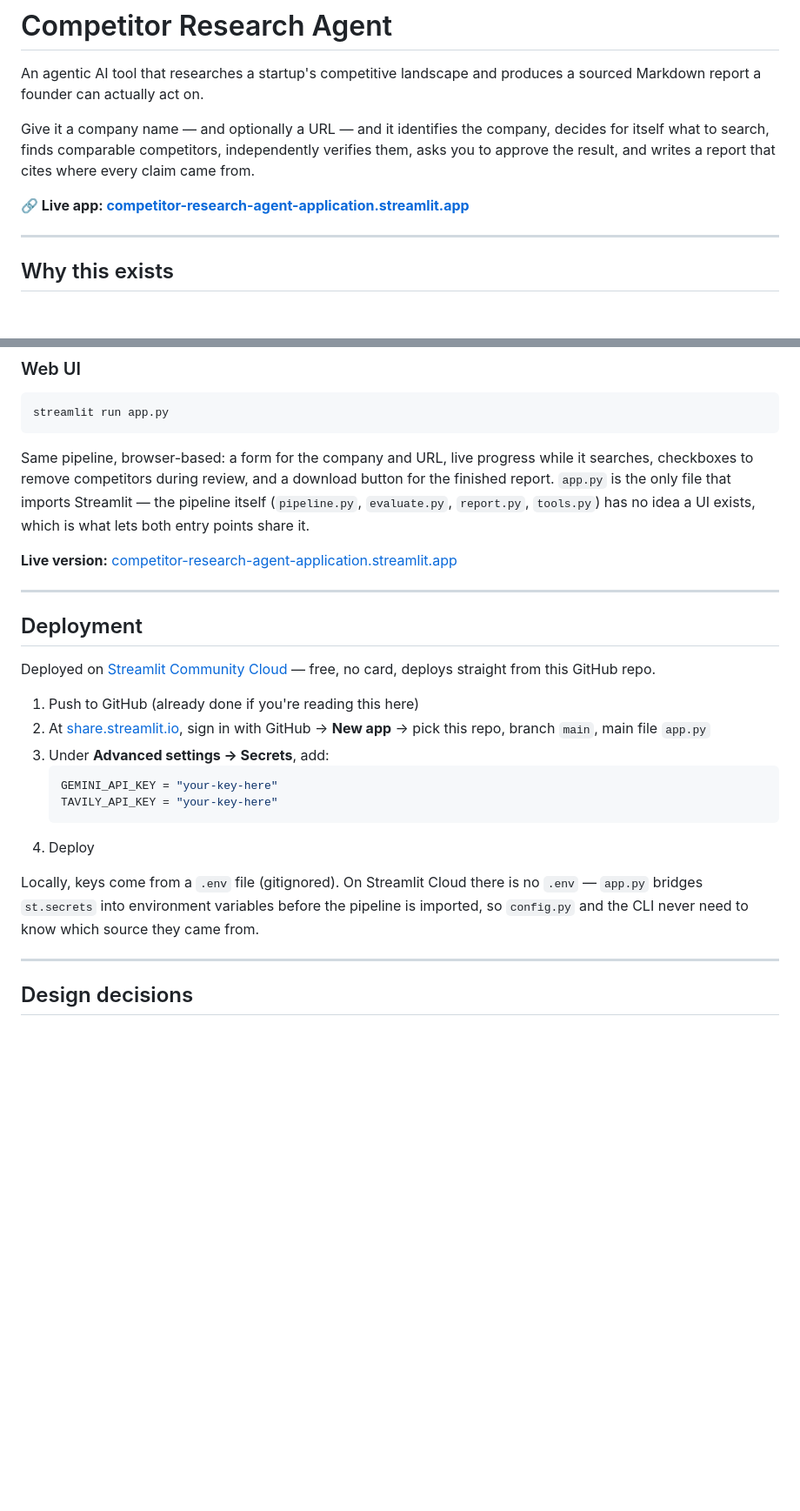
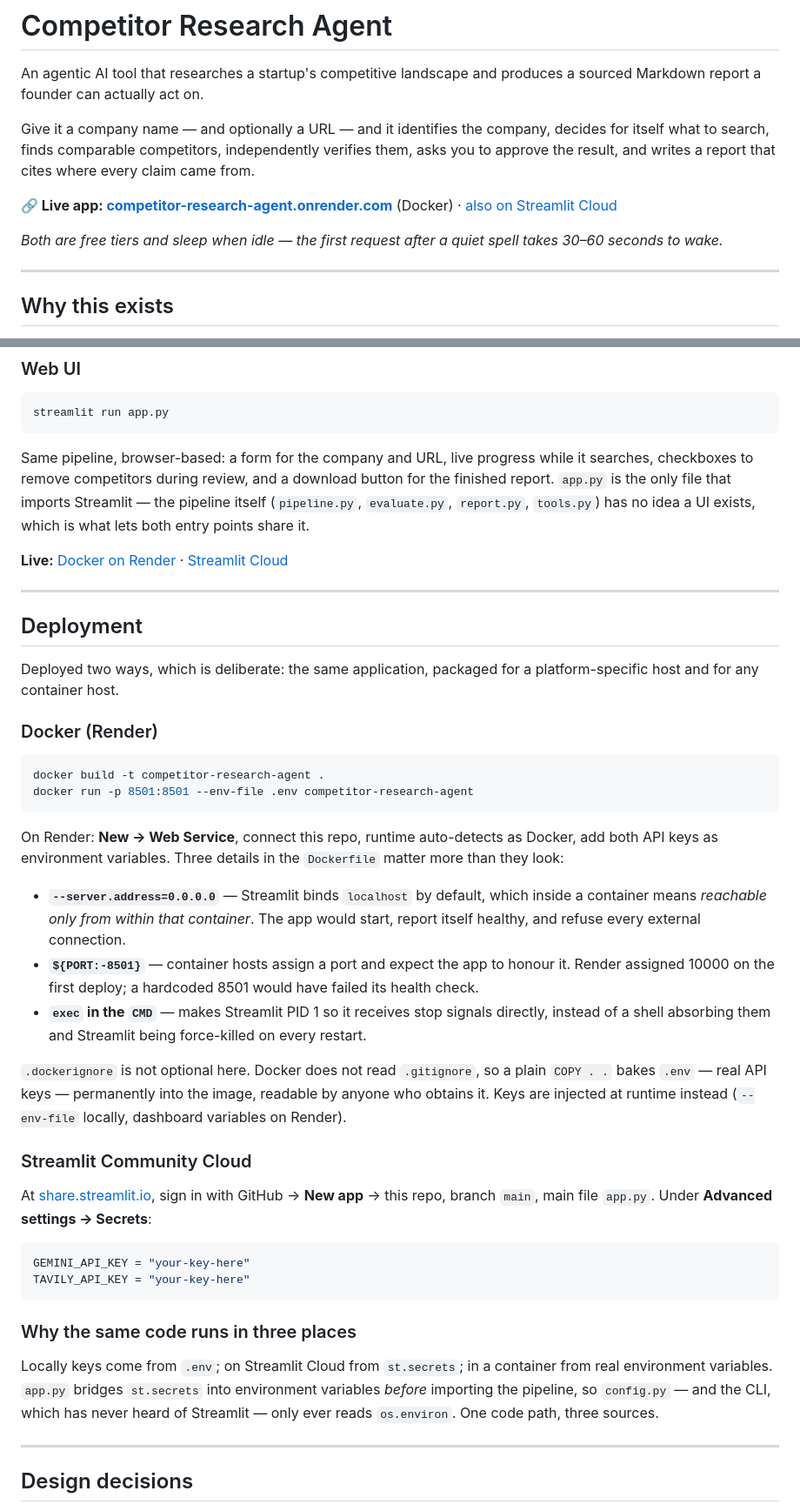
Before and after one commit to sravya520/competitor-research-agent, a Markdown page: README.md, 2 parts joined by grey strips. Shown at 87% size. GitHub-like rendering; blank space fills up the shorter version.

Commit message:
Document the Docker deployment and add the Render URL
Both deployments now live: Docker on Render and Streamlit Cloud. Keeping
both is deliberate -- the same application packaged for a platform-specific
host and for any container host.

Expands the deployment section with the three Dockerfile details that
aren't obvious and cost real debugging time if missed: the 0.0.0.0 bind,
honouring an injected $PORT (Render assigned 10000), and exec for signal
handling. Also documents why .dockerignore is a security requirement here
rather than housekeeping.

````diff
--- a/README.md
+++ b/README.md
@@ -4,7 +4,9 @@ An agentic AI tool that researches a startup's competitive landscape and produce
 
 Give it a company name — and optionally a URL — and it identifies the company, decides for itself what to search, finds comparable competitors, independently verifies them, asks you to approve the result, and writes a report that cites where every claim came from.
 
-**🔗 Live app: [competitor-research-agent-application.streamlit.app](https://competitor-research-agent-application.streamlit.app/)**
+**🔗 Live app: [competitor-research-agent.onrender.com](https://competitor-research-agent.onrender.com)** (Docker) · [also on Streamlit Cloud](https://competitor-research-agent-application.streamlit.app/)
+
+*Both are free tiers and sleep when idle — the first request after a quiet spell takes 30–60 seconds to wake.*
 
 ---
 
@@ -126,24 +128,41 @@ streamlit run app.py
 
 Same pipeline, browser-based: a form for the company and URL, live progress while it searches, checkboxes to remove competitors during review, and a download button for the finished report. `app.py` is the only file that imports Streamlit — the pipeline itself (`pipeline.py`, `evaluate.py`, `report.py`, `tools.py`) has no idea a UI exists, which is what lets both entry points share it.
 
-**Live version:** [competitor-research-agent-application.streamlit.app](https://competitor-research-agent-application.streamlit.app/)
+**Live:** [Docker on Render](https://competitor-research-agent.onrender.com) · [Streamlit Cloud](https://competitor-research-agent-application.streamlit.app/)
 
 ---
 
 ## Deployment
 
-Deployed on [Streamlit Community Cloud](https://streamlit.io/cloud) — free, no card, deploys straight from this GitHub repo.
+Deployed two ways, which is deliberate: the same application, packaged for a platform-specific host and for any container host.
 
-1. Push to GitHub (already done if you're reading this here)
-2. At [share.streamlit.io](https://share.streamlit.io), sign in with GitHub → **New app** → pick this repo, branch `main`, main file `app.py`
-3. Under **Advanced settings → Secrets**, add:
-   ```toml
-   GEMINI_API_KEY = "your-key-here"
-   TAVILY_API_KEY = "your-key-here"
-   ```
-4. Deploy
+### Docker (Render)
 
-Locally, keys come from a `.env` file (gitignored). On Streamlit Cloud there is no `.env` — `app.py` bridges `st.secrets` into environment variables before the pipeline is imported, so `config.py` and the CLI never need to know which source they came from.
+```bash
+docker build -t competitor-research-agent .
+docker run -p 8501:8501 --env-file .env competitor-research-agent
+```
+
+On Render: **New → Web Service**, connect this repo, runtime auto-detects as Docker, add both API keys as environment variables. Three details in the `Dockerfile` matter more than they look:
+
+- **`--server.address=0.0.0.0`** — Streamlit binds `localhost` by default, which inside a container means *reachable only from within that container*. The app would start, report itself healthy, and refuse every external connection.
+- **`${PORT:-8501}`** — container hosts assign a port and expect the app to honour it. Render assigned 10000 on the first deploy; a hardcoded 8501 would have failed its health check.
+- **`exec` in the `CMD`** — makes Streamlit PID 1 so it receives stop signals directly, instead of a shell absorbing them and Streamlit being force-killed on every restart.
+
+`.dockerignore` is not optional here. Docker does not read `.gitignore`, so a plain `COPY . .` bakes `.env` — real API keys — permanently into the image, readable by anyone who obtains it. Keys are injected at runtime instead (`--env-file` locally, dashboard variables on Render).
+
+### Streamlit Community Cloud
+
+At [share.streamlit.io](https://share.streamlit.io), sign in with GitHub → **New app** → this repo, branch `main`, main file `app.py`. Under **Advanced settings → Secrets**:
+
+```toml
+GEMINI_API_KEY = "your-key-here"
+TAVILY_API_KEY = "your-key-here"
+```
+
+### Why the same code runs in three places
+
+Locally keys come from `.env`; on Streamlit Cloud from `st.secrets`; in a container from real environment variables. `app.py` bridges `st.secrets` into environment variables *before* importing the pipeline, so `config.py` — and the CLI, which has never heard of Streamlit — only ever reads `os.environ`. One code path, three sources.
 
 ---
 
````
